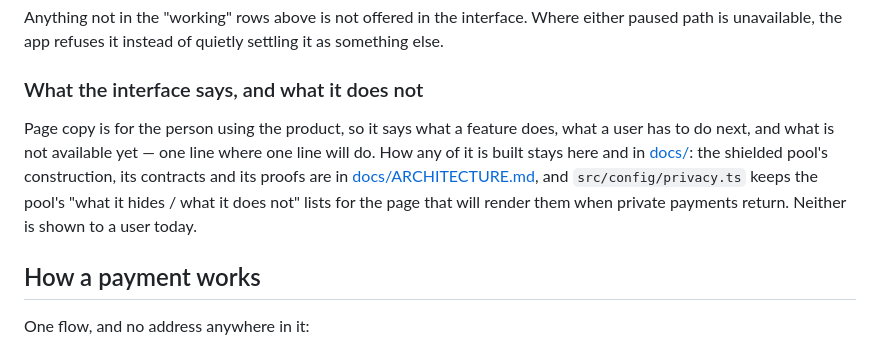
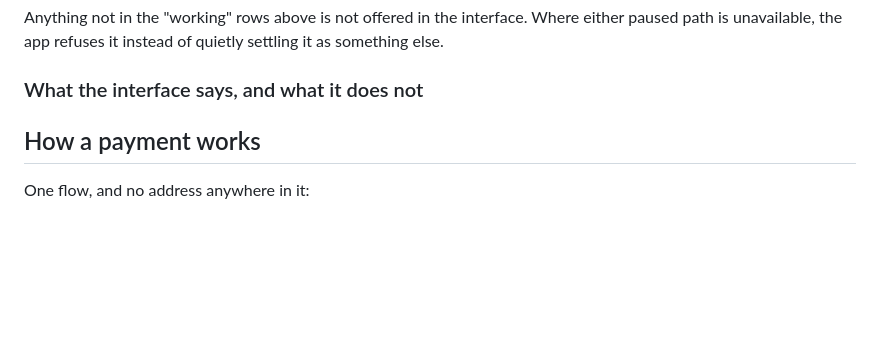
Before and after one commit to Cyon0x/CloakPay, a Markdown page: README.md, the part around the change. GitHub-like rendering; blank space fills up the shorter version.

Commit message:
Simplify README section on page copy
Removed redundant explanation about page copy and its purpose.

```diff
--- a/README.md
+++ b/README.md
@@ -35,13 +35,6 @@ settling it as something else.
 
 ### What the interface says, and what it does not
 
-Page copy is for the person using the product, so it says what a feature does,
-what a user has to do next, and what is not available yet — one line where one
-line will do. How any of it is built stays here and in [docs/](docs/): the
-shielded pool's construction, its contracts and its proofs are in
-[docs/ARCHITECTURE.md](docs/ARCHITECTURE.md), and `src/config/privacy.ts` keeps
-the pool's "what it hides / what it does not" lists for the page that will
-render them when private payments return. Neither is shown to a user today.
 
 ## How a payment works
 
```
